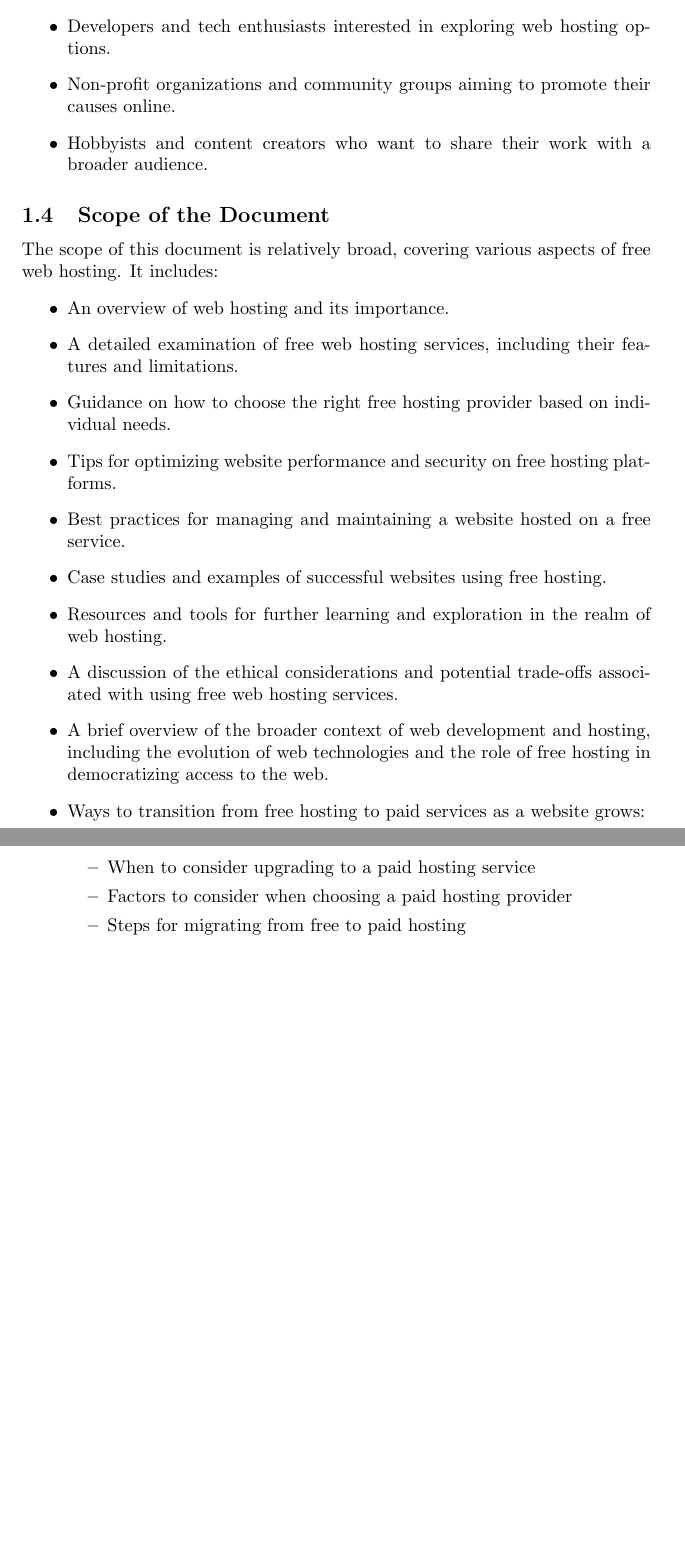
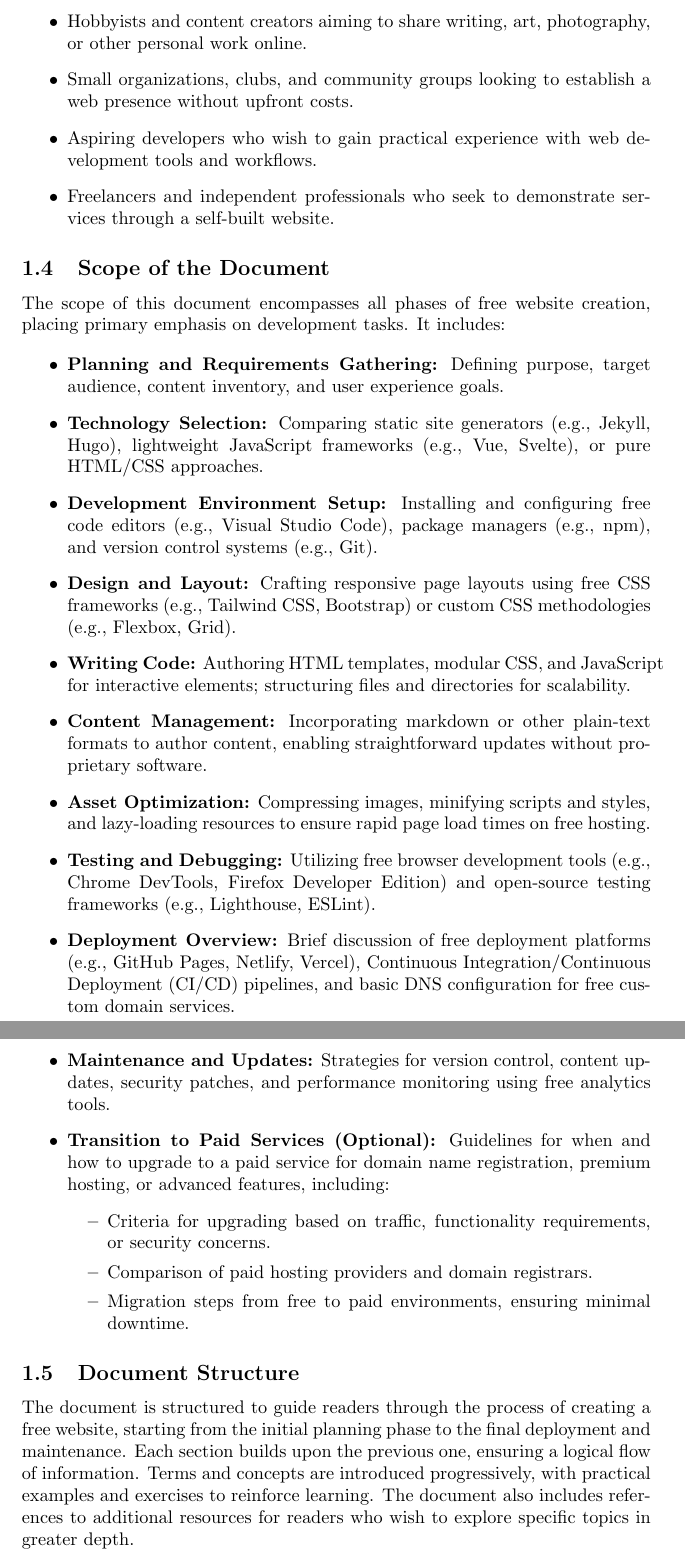
Before and after one commit to dwerkjem/FreeWebHosting, a LaTeX document (FreeWebHosting.tex, which reads documents/preface.tex): two parts of pages 2 and 3 of 3, joined at a grey line, cut at the place of the change, the shorter picture padded with empty space. Compiled offline with pdfLaTeX.

Commit message:
Revise preface and introduction sections in Free Web Hosting document for clarity and detail; add introduction.tex file.

```diff
--- a/FreeWebHosting.tex
+++ b/FreeWebHosting.tex
@@ -1,6 +1,7 @@
 \documentclass{article}
 \usepackage[utf8]{inputenc}
 \usepackage{hyperref}
+\usepackage{bookmark}
 
 \title{Free Web Hosting}
 \author{}
--- a/documents/preface.tex
+++ b/documents/preface.tex
@@ -16,24 +15,33 @@ This document is intended for a wide range of audiences, including:
-    \item Developers and tech enthusiasts interested in exploring web hosting options.
-    \item Non-profit organizations and community groups aiming to promote their causes online.
-    \item Hobbyists and content creators who want to share their work with a broader audience.
+    \item Students and educators who require a platform to showcase projects, portfolios, or learning materials.
+    \item Hobbyists and content creators aiming to share writing, art, photography, or other personal work online.
+    \item Small organizations, clubs, and community groups looking to establish a web presence without upfront costs.
+    \item Aspiring developers who wish to gain practical experience with web development tools and workflows.
+    \item Freelancers and independent professionals who seek to demonstrate services through a self-built website.
 \end{itemize}
 
 \subsection{Scope of the Document}
-The scope of this document is relatively broad, covering various aspects of free web hosting. It includes:
+
+The scope of this document encompasses all phases of free website creation, placing primary emphasis on development tasks. It includes:
+
 \begin{itemize}
-    \item An overview of web hosting and its importance.
-    \item A detailed examination of free web hosting services, including their features and limitations.
-    \item Guidance on how to choose the right free hosting provider based on individual needs.
-    \item Tips for optimizing website performance and security on free hosting platforms.
-    \item Best practices for managing and maintaining a website hosted on a free service.
-    \item Case studies and examples of successful websites using free hosting.
-    \item Resources and tools for further learning and exploration in the realm of web hosting.
-    \item A discussion of the ethical considerations and potential trade-offs associated with using free web hosting services.
-    \item A brief overview of the broader context of web development and hosting, including the evolution of web technologies and the role of free hosting in democratizing access to the web.
-    \item Ways to transition from free hosting to paid services as a website grows:
+    \item \textbf{Planning and Requirements Gathering:} Defining purpose, target audience, content inventory, and user experience goals.
+    \item \textbf{Technology Selection:} Comparing static site generators (e.g., Jekyll, Hugo), lightweight JavaScript frameworks (e.g., Vue, Svelte), or pure HTML/CSS approaches.
+    \item \textbf{Development Environment Setup:} Installing and configuring free code editors (e.g., Visual Studio Code), package managers (e.g., npm), and version control systems (e.g., Git).
+    \item \textbf{Design and Layout:} Crafting responsive page layouts using free CSS frameworks (e.g., Tailwind CSS, Bootstrap) or custom CSS methodologies (e.g., Flexbox, Grid).
+    \item \textbf{Writing Code:} Authoring HTML templates, modular CSS, and JavaScript for interactive elements; structuring files and directories for scalability.
+    \item \textbf{Content Management:} Incorporating markdown or other plain-text formats to author content, enabling straightforward updates without proprietary software.
+    \item \textbf{Asset Optimization:} Compressing images, minifying scripts and styles, and lazy-loading resources to ensure rapid page load times on free hosting.
+    \item \textbf{Testing and Debugging:} Utilizing free browser development tools (e.g., Chrome DevTools, Firefox Developer Edition) and open-source testing frameworks (e.g., Lighthouse, ESLint).
+    \item \textbf{Deployment Overview:} Brief discussion of free deployment platforms (e.g., GitHub Pages, Netlify, Vercel), Continuous Integration/Continuous Deployment (CI/CD) pipelines, and basic DNS configuration for free custom domain services.
+    \item \textbf{Maintenance and Updates:} Strategies for version control, content updates, security patches, and performance monitoring using free analytics tools.
+    \item \textbf{Transition to Paid Services (Optional):} Guidelines for when and how to upgrade to a paid service for domain name registration, premium hosting, or advanced features, including:
     \begin{itemize}
-        \item When to consider upgrading to a paid hosting service
-        \item Factors to consider when choosing a paid hosting provider
-        \item Steps for migrating from free to paid hosting
+        \item Criteria for upgrading based on traffic, functionality requirements, or security concerns.
+        \item Comparison of paid hosting providers and domain registrars.
+        \item Migration steps from free to paid environments, ensuring minimal downtime.
     \end{itemize}
 \end{itemize}
+
+\subsection{Document Structure}
+
+The document is structured to guide readers through the process of creating a free website, starting from the initial planning phase to the final deployment and maintenance. Each section builds upon the previous one, ensuring a logical flow of information. Terms and concepts are introduced progressively, with practical examples and exercises to reinforce learning. The document also includes references to additional resources for readers who wish to explore specific topics in greater depth.
```
Also changed, not shown: FreeWebHosting.pdf, documents/introduction.tex (added), FreeWebHosting.tex (3 more changed lines), documents/preface.tex (17 more changed lines).
